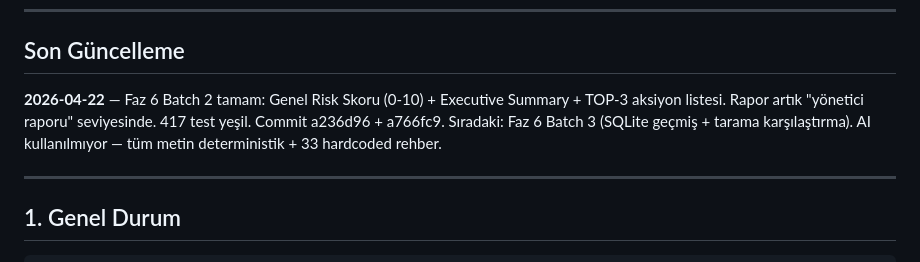
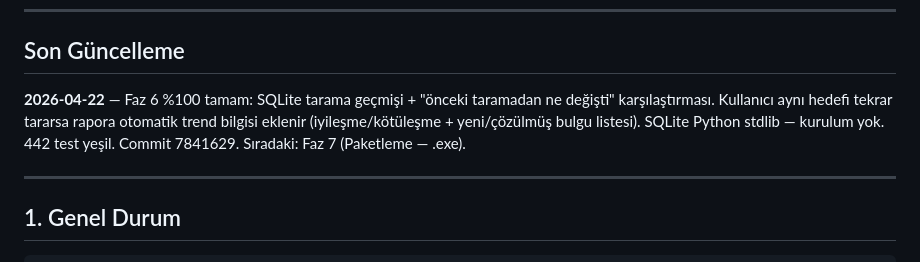
Before and after one commit to ozzdemirbrk/pentra, a Markdown page: memory-bank/progress.md, the part around the change. GitHub-like rendering.

Commit message:
docs: Son Güncelleme — Faz 6 %100, sıradaki Faz 7

```diff
--- a/memory-bank/progress.md
+++ b/memory-bank/progress.md
@@ -5,7 +5,7 @@
 ---
 
 ## Son Güncelleme
-**2026-04-22** — Faz 6 Batch 2 tamam: Genel Risk Skoru (0-10) + Executive Summary + TOP-3 aksiyon listesi. Rapor artık "yönetici raporu" seviyesinde. 417 test yeşil. Commit a236d96 + a766fc9. Sıradaki: Faz 6 Batch 3 (SQLite geçmiş + tarama karşılaştırma). AI kullanılmıyor — tüm metin deterministik + 33 hardcoded rehber.
+**2026-04-22** — Faz 6 %100 tamam: SQLite tarama geçmişi + "önceki taramadan ne değişti" karşılaştırması. Kullanıcı aynı hedefi tekrar tararsa rapora otomatik trend bilgisi eklenir (iyileşme/kötüleşme + yeni/çözülmüş bulgu listesi). SQLite Python stdlib — kurulum yok. 442 test yeşil. Commit 7841629. Sıradaki: Faz 7 (Paketleme — .exe).
 
 ---
 
```
